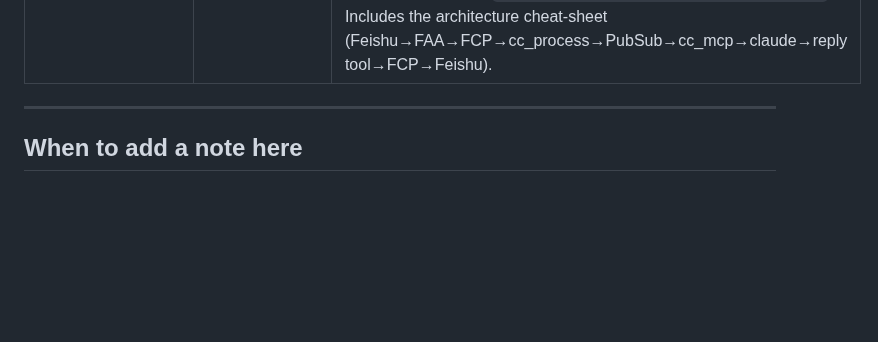
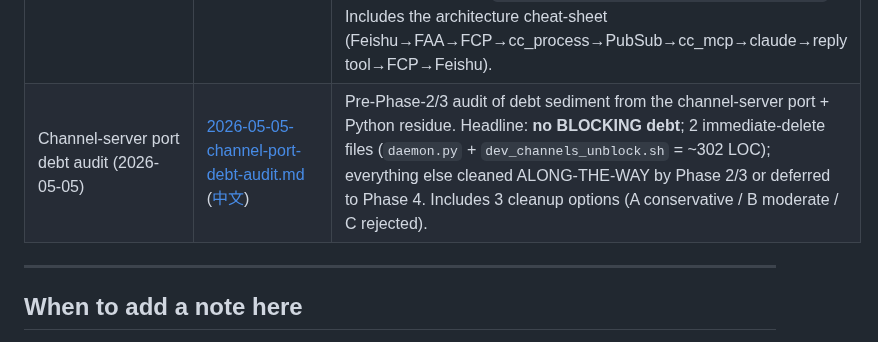
Before and after one commit to ezagent42/esr, a Markdown page: docs/notes/README.md, the part around the change. GitHub-like rendering; blank space fills up the shorter version.

```diff
--- a/docs/notes/README.md
+++ b/docs/notes/README.md
@@ -25,6 +25,7 @@ Living index of findings surfaced during ESR development that are worth preservi
 | `describe_topology` security boundary (2026-04-30) | [describe-topology-security.md](describe-topology-security.md) | The MCP tool's response builder is an explicit allowlist (`name/role/chats/neighbors_declared/metadata`). `owner`/`start_cmd`/`env`/`users.yaml` data MUST NOT leak. Procedure for adding a new exposed field + regression test pattern. |
 | erlexec worker lifecycle (2026-04-30) | [erlexec-worker-lifecycle.md](erlexec-worker-lifecycle.md) | PR-21β: WorkerSupervisor migrated from `spawn_worker.sh` + pidfile + `cleanup_orphans` to erlexec-managed DynamicSupervisor. BEAM owns subprocess lifecycle; zero orphans possible. Includes the 8x-orphan incident retro that motivated the rewrite. |
 | PTY attach diagnostic (2026-05-02) | [pty-attach-diagnostic.md](pty-attach-diagnostic.md) | When an esrd-spawned claude doesn't reply to a Feishu inbound, walk the chain end-to-end. Per-stage `grep` checks, `websocat` recipe to inspect the claude TUI raw stream (post PR-24 binary WS), and the operator path for the `--dangerously-load-development-channels` confirmation dialog (open `/sessions/<sid>/attach` and answer `1` + Enter; e2e tests use `tests/e2e/_helpers/dev_channels_unblock.sh`). Includes the architecture cheat-sheet (Feishu→FAA→FCP→cc_process→PubSub→cc_mcp→claude→reply tool→FCP→Feishu). |
+| Channel-server port debt audit (2026-05-05) | [2026-05-05-channel-port-debt-audit.md](2026-05-05-channel-port-debt-audit.md) ([中文](2026-05-05-channel-port-debt-audit.zh_cn.md)) | Pre-Phase-2/3 audit of debt sediment from the channel-server port + Python residue. Headline: **no BLOCKING debt**; 2 immediate-delete files (`daemon.py` + `dev_channels_unblock.sh` = ~302 LOC); everything else cleaned ALONG-THE-WAY by Phase 2/3 or deferred to Phase 4. Includes 3 cleanup options (A conservative / B moderate / C rejected). |
 
 ---
 
```
Also changed, not shown: docs/notes/2026-05-05-channel-port-debt-audit.md (added, +122 -0 lines), docs/notes/2026-05-05-channel-port-debt-audit.zh_cn.md (added, +122 -0 lines).
